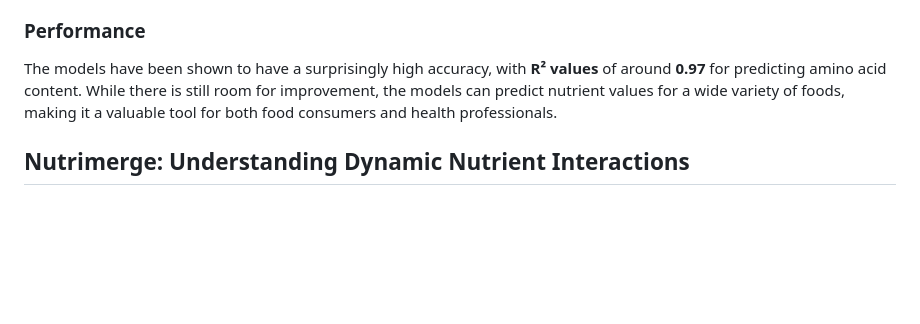
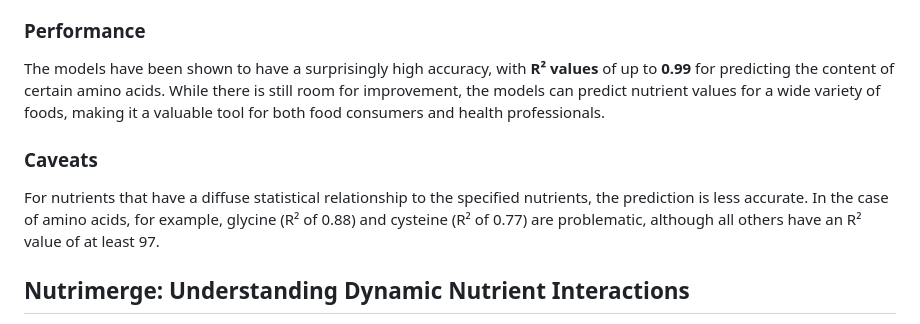
Before and after one commit to CedarNexus/CedarNexus.github.io, a Markdown page: README.md, the part around the change. Rendered like a GitHub page; blank space fills up the shorter version.

```diff
--- a/README.md
+++ b/README.md
@@ -24,7 +24,11 @@ Cedar Nexus seeks to map and optimize the interactions between nutrients through
 
 ### Performance
 
-The models have been shown to have a surprisingly high accuracy, with **R² values** of around **0.97** for predicting amino acid content. While there is still room for improvement, the models can predict nutrient values for a wide variety of foods, making it a valuable tool for both food consumers and health professionals.
+The models have been shown to have a surprisingly high accuracy, with **R² values** of up to **0.99** for predicting the content of certain amino acids. While there is still room for improvement, the models can predict nutrient values for a wide variety of foods, making it a valuable tool for both food consumers and health professionals.
+
+### Caveats
+
+For nutrients that have a diffuse statistical relationship to the specified nutrients, the prediction is less accurate. In the case of amino acids, for example, glycine (R² of 0.88) and cysteine (R² of 0.77) are problematic, although all others have an R² value of at least 97.
 
 
 ## Nutrimerge: Understanding Dynamic Nutrient Interactions
```
